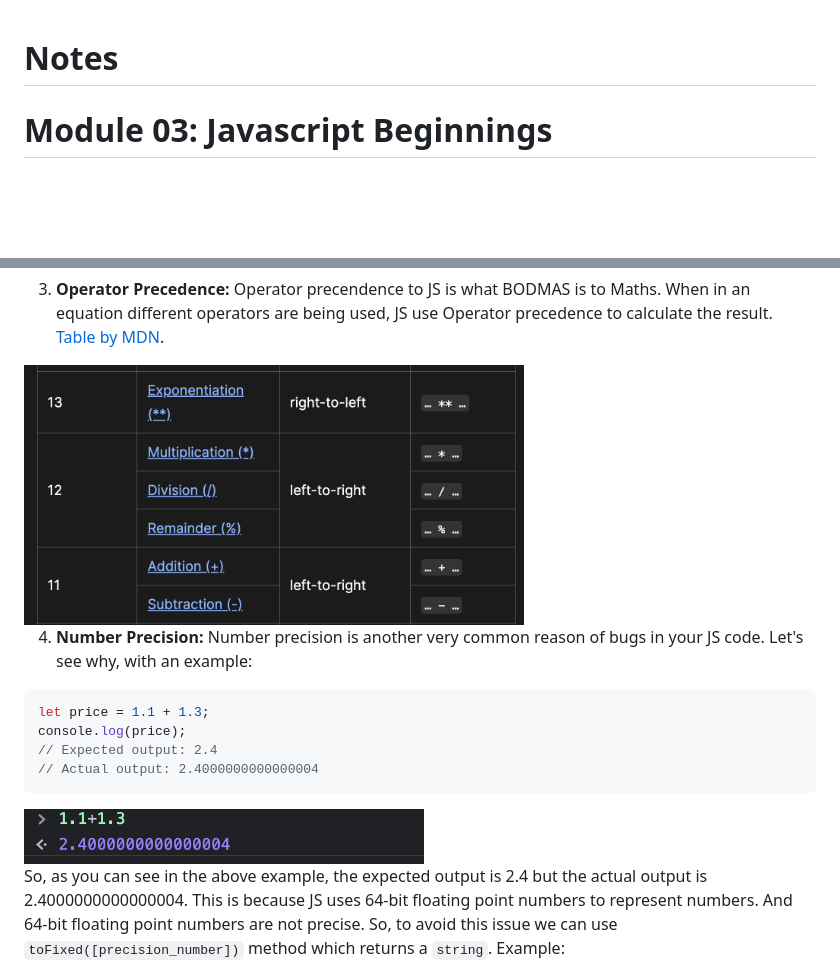
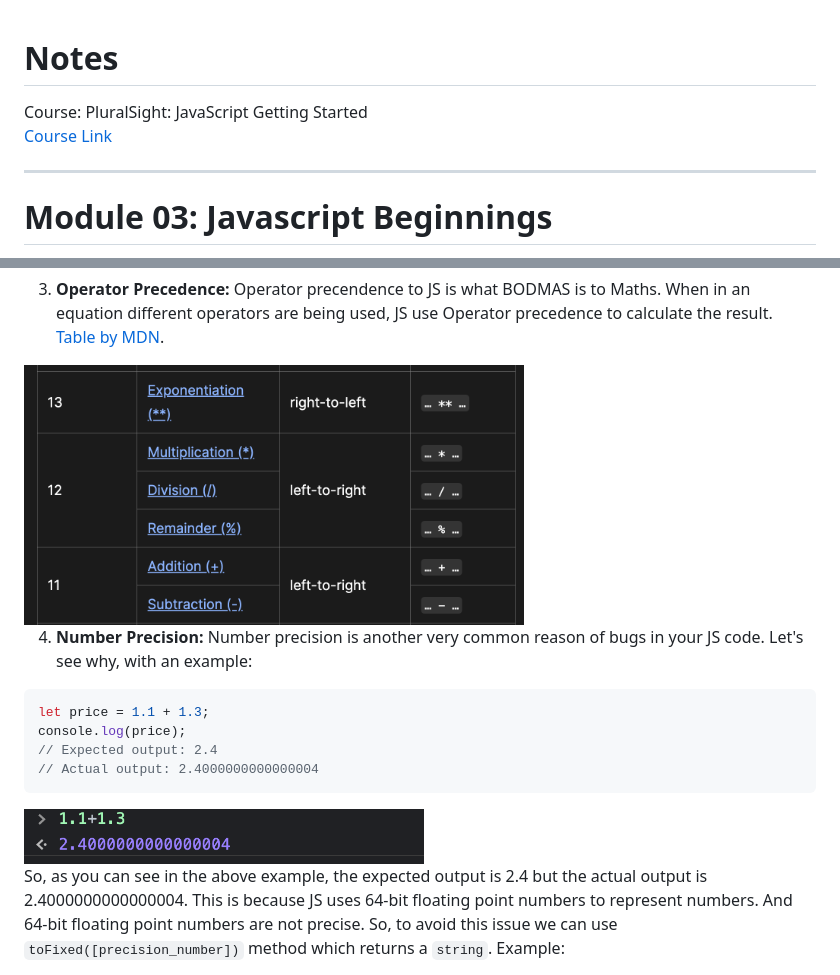
Before and after one commit to 0xGSAT/LearningJS, a Markdown page: js-getting-started/README.md, 2 parts joined by grey strips. GitHub-like rendering; blank space fills up the shorter version.

Commit message:
Made some styling & org changes

````diff
--- a/js-getting-started/README.md
+++ b/js-getting-started/README.md
@@ -1,4 +1,9 @@
 # Notes
+
+Course: PluralSight: JavaScript Getting Started <br>
+[Course Link](https://app.pluralsight.com/library/courses/javascript-getting-started)
+
+---
 
 # Module 03: Javascript Beginnings
 JavaScript's is mainly used to add functionality and to make changes to the HTML document.
@@ -149,7 +158,7 @@ var value = "Hello World!"
     ```
 
 3. **Operator Precedence:** Operator precendence to JS is what BODMAS is to Maths. When in an equation different operators are being used, JS use Operator precedence to calculate the result. [Table by MDN](https://developer.mozilla.org/en-US/docs/Web/JavaScript/Reference/Operators/Operator_precedence#table).
-<img src="../precedenceTable.png" alt="Precedence Table" width="500px" height="250px">
+<img src="precedenceTable.png" alt="Precedence Table" width="500px" height="250px">
 
 4. **Number Precision:** Number precision is another very common reason of bugs in your JS code. Let's see why, with an example:
 ```javascript
@@ -158,7 +167,7 @@ console.log(price);
 // Expected output: 2.4
 // Actual output: 2.4000000000000004
 ```
-<img src="../numberPrecision.png" alt="Number Precision" width="400px" height="50px">
+<img src="numberPrecision.png" alt="Number Precision" width="400px" height="50px">
 
 So, as you can see in the above example, the expected output is 2.4 but the actual output is 2.4000000000000004. This is because JS uses 64-bit floating point numbers to represent numbers. And 64-bit floating point numbers are not precise. So, to avoid this issue we can use `toFixed([precision_number])` method which returns a `string`. Example:
 ```javascript
````
Also changed, not shown: other parts of js-getting-started/README.md (+19 -1 lines), js-getting-started/numberPrecision.png (renamed from numberPrecision.png), js-getting-started/precedenceTable.png (renamed from precedenceTable.png), 2 other files.
